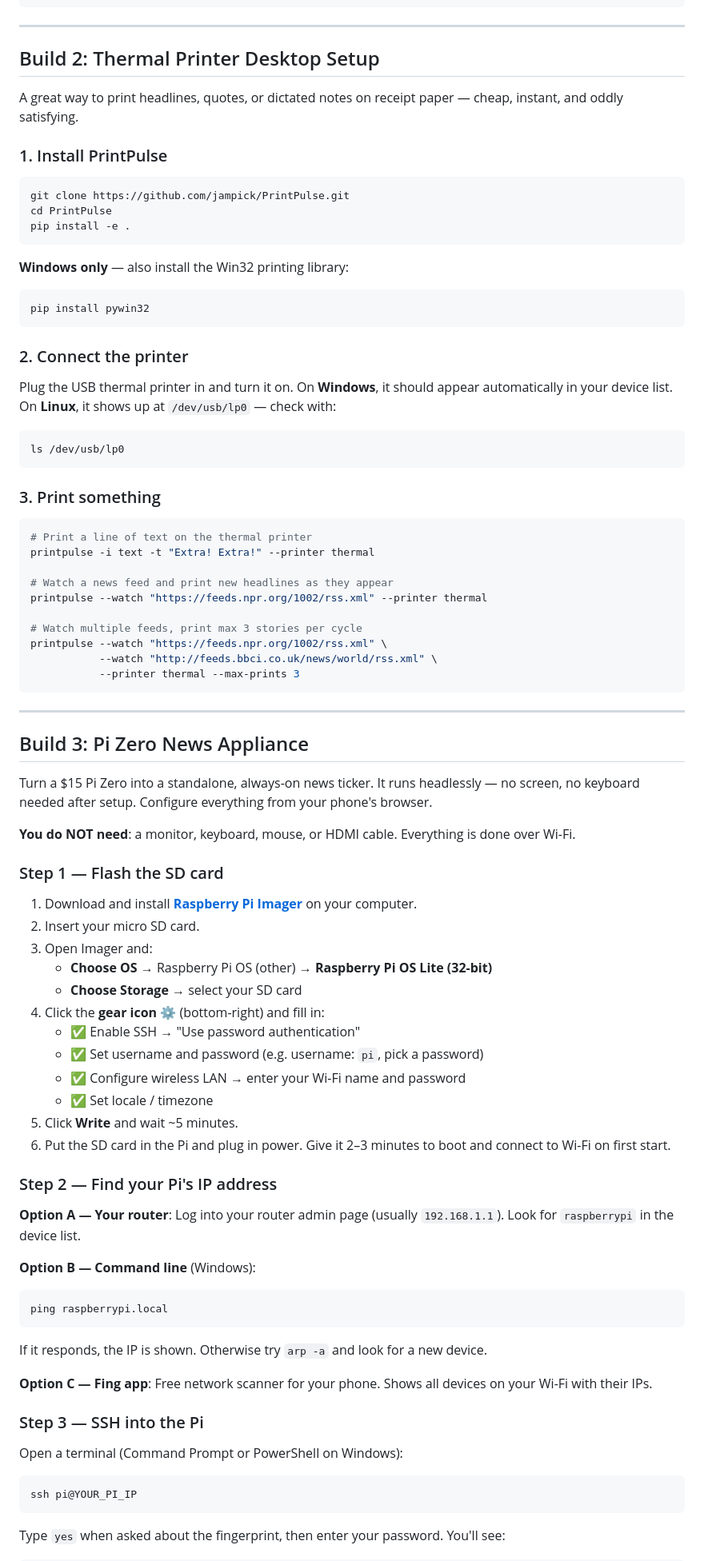
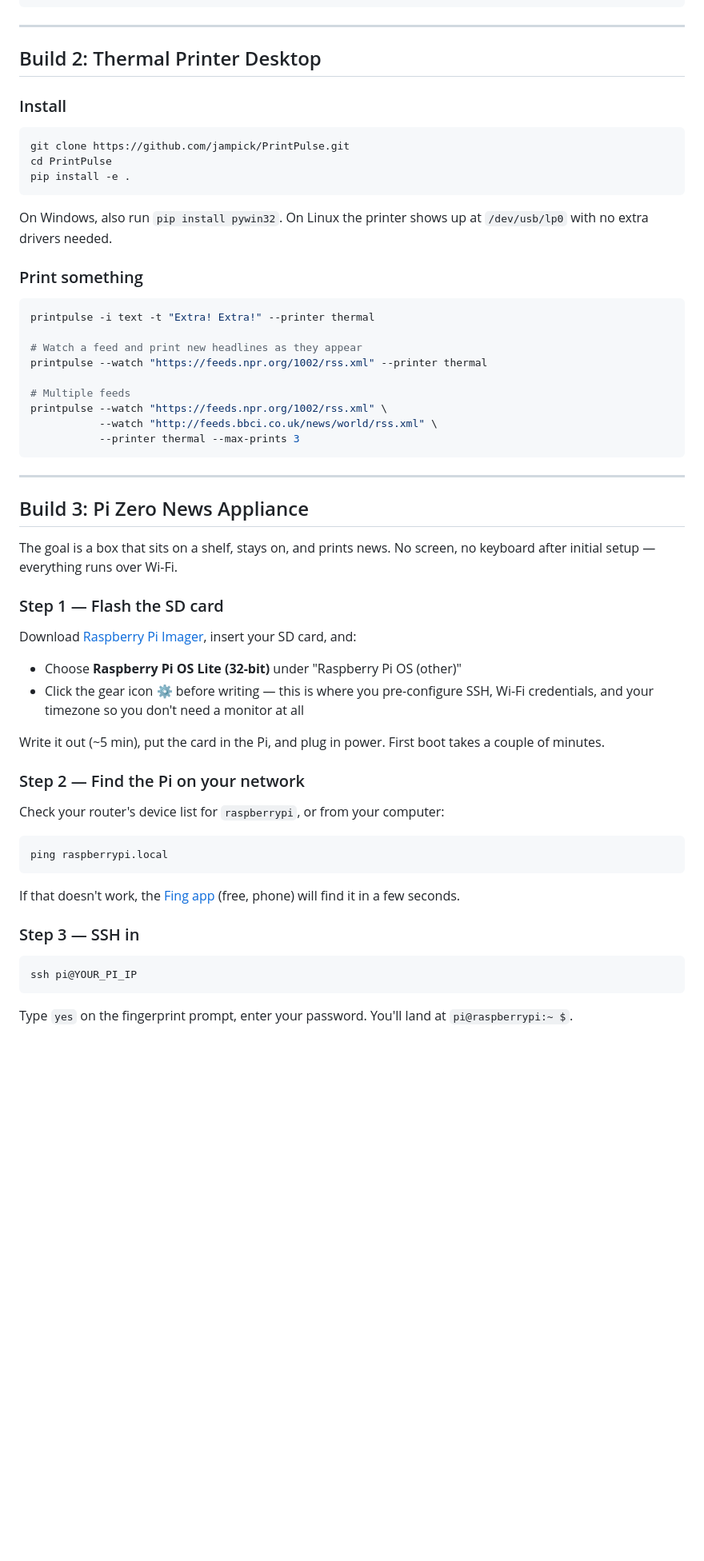
Before and after one commit to jampick/PrintPulse, a Markdown page: README.md, the part around one of its changes. Shown at 80% size. Rendered like a GitHub page; blank space fills up the shorter version.

````diff
--- a/README.md
+++ b/README.md
@@ -109,11 +99,9 @@ printpulse -i text -t "Test layout" --dry-run
 
 ---
 
-## Build 2: Thermal Printer Desktop Setup
+## Build 2: Thermal Printer Desktop
 
-A great way to print headlines, quotes, or dictated notes on receipt paper — cheap, instant, and oddly satisfying.
-
-### 1. Install PrintPulse
+### Install
 
 ```bash
 git clone https://github.com/jampick/PrintPulse.git
@@ -121,30 +109,17 @@ cd PrintPulse
 pip install -e .
 ```
 
-**Windows only** — also install the Win32 printing library:
+On Windows, also run `pip install pywin32`. On Linux the printer shows up at `/dev/usb/lp0` with no extra drivers needed.
+
+### Print something
 
 ```bash
-pip install pywin32
-```
-
-### 2. Connect the printer
-
-Plug the USB thermal printer in and turn it on. On **Windows**, it should appear automatically in your device list. On **Linux**, it shows up at `/dev/usb/lp0` — check with:
-
-```bash
-ls /dev/usb/lp0
-```
-
-### 3. Print something
-
-```bash
-# Print a line of text on the thermal printer
 printpulse -i text -t "Extra! Extra!" --printer thermal
 
-# Watch a news feed and print new headlines as they appear
+# Watch a feed and print new headlines as they appear
 printpulse --watch "https://feeds.npr.org/1002/rss.xml" --printer thermal
 
-# Watch multiple feeds, print max 3 stories per cycle
+# Multiple feeds
 printpulse --watch "https://feeds.npr.org/1002/rss.xml" \
            --watch "http://feeds.bbci.co.uk/news/world/rss.xml" \
            --printer thermal --max-prints 3
@@ -154,44 +129,32 @@ printpulse --watch "https://feeds.npr.org/1002/rss.xml" \
 
 ## Build 3: Pi Zero News Appliance
 
-Turn a $15 Pi Zero into a standalone, always-on news ticker. It runs headlessly — no screen, no keyboard needed after setup. Configure everything from your phone's browser.
-
-**You do NOT need**: a monitor, keyboard, mouse, or HDMI cable. Everything is done over Wi-Fi.
+The goal is a box that sits on a shelf, stays on, and prints news. No screen, no keyboard after initial setup — everything runs over Wi-Fi.
 
 ### Step 1 — Flash the SD card
 
-1. Download and install **[Raspberry Pi Imager](https://www.raspberrypi.com/software/)** on your computer.
-2. Insert your micro SD card.
-3. Open Imager and:
-   - **Choose OS** → Raspberry Pi OS (other) → **Raspberry Pi OS Lite (32-bit)**
-   - **Choose Storage** → select your SD card
-4. Click the **gear icon ⚙** (bottom-right) and fill in:
-   - ✅ Enable SSH → "Use password authentication"
-   - ✅ Set username and password (e.g. username: `pi`, pick a password)
-   - ✅ Configure wireless LAN → enter your Wi-Fi name and password
-   - ✅ Set locale / timezone
-5. Click **Write** and wait ~5 minutes.
-6. Put the SD card in the Pi and plug in power. Give it 2–3 minutes to boot and connect to Wi-Fi on first start.
+Download [Raspberry Pi Imager](https://www.raspberrypi.com/software/), insert your SD card, and:
 
-### Step 2 — Find your Pi's IP address
+- Choose **Raspberry Pi OS Lite (32-bit)** under "Raspberry Pi OS (other)"
+- Click the gear icon ⚙ before writing — this is where you pre-configure SSH, Wi-Fi credentials, and your timezone so you don't need a monitor at all
 
-**Option A — Your router**: Log into your router admin page (usually `192.168.1.1`). Look for `raspberrypi` in the device list.
+Write it out (~5 min), put the card in the Pi, and plug in power. First boot takes a couple of minutes.
 
-**Option B — Command line** (Windows):
+### Step 2 — Find the Pi on your network
+
+Check your router's device list for `raspberrypi`, or from your computer:
+
 ```
 ping raspberrypi.local
 ```
-If it responds, the IP is shown. Otherwise try `arp -a` and look for a new device.
 
-**Option C — Fing app**: Free network scanner for your phone. Shows all devices on your Wi-Fi with their IPs.
+If that doesn't work, the [Fing app](https://www.fing.com/products/fing-app) (free, phone) will find it in a few seconds.
 
-### Step 3 — SSH into the Pi
-
-Open a terminal (Command Prompt or PowerShell on Windows):
+### Step 3 — SSH in
 
 ```bash
 ssh pi@YOUR_PI_IP
 ```
 
-Type `yes` when asked about the fingerprint, then enter your password. You'll see:
+Type `yes` on the fingerprint prompt, enter your password. You'll land at `pi@raspberrypi:~ $`.
 
````
Also changed, not shown: other parts of README.md (+106 -217 lines), docs/screenshot-config.png.
